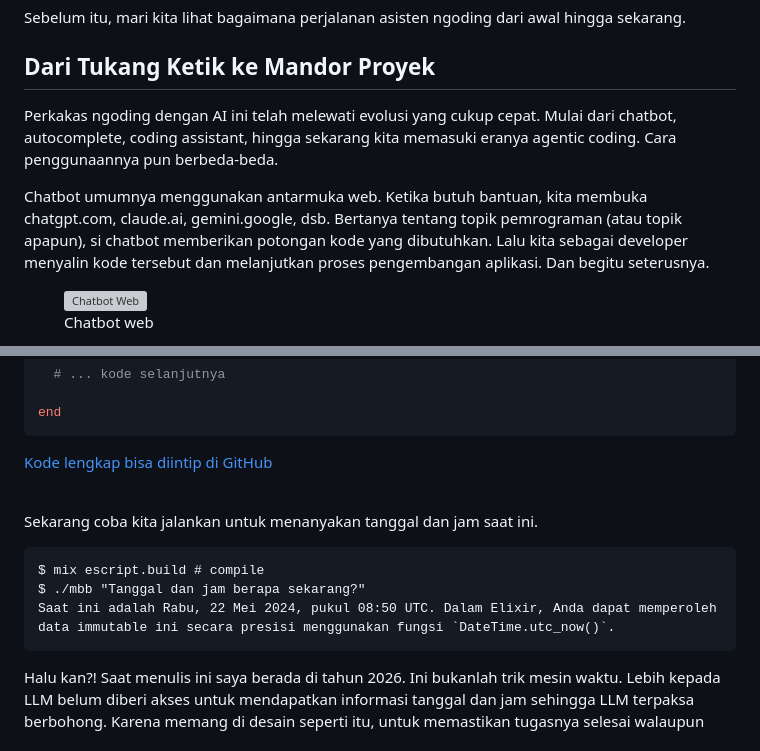
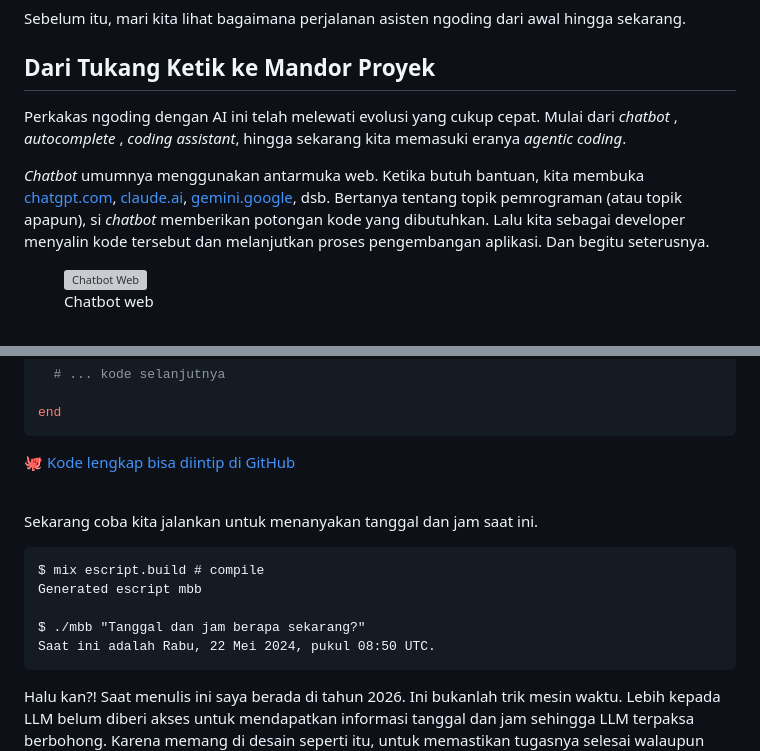
Before and after one commit to rizafahmi/rizafahmi.com, a Markdown page: src/catatan/agentic-coding.md, 2 parts joined by grey strips. GitHub-like rendering; grey boxes are pictures that could not be loaded.

````diff
--- a/src/catatan/agentic-coding.md
+++ b/src/catatan/agentic-coding.md
@@ -22,9 +22,9 @@ Sebelum itu, mari kita lihat bagaimana perjalanan asisten ngoding dari awal hing
 
 ## Dari Tukang Ketik ke Mandor Proyek
 
-Perkakas ngoding dengan AI ini telah melewati evolusi yang cukup cepat. Mulai dari chatbot, autocomplete, coding assistant, hingga sekarang kita memasuki eranya agentic coding. Cara penggunaannya pun berbeda-beda.
+Perkakas ngoding dengan AI ini telah melewati evolusi yang cukup cepat. Mulai dari *chatbot* , *autocomplete* , *coding assistant*, hingga sekarang kita memasuki eranya *agentic coding*.
 
-Chatbot umumnya menggunakan antarmuka web. Ketika butuh bantuan, kita membuka chatgpt.com, claude.ai, gemini.google, dsb. Bertanya tentang topik pemrograman (atau topik apapun), si chatbot memberikan potongan kode yang dibutuhkan. Lalu kita sebagai developer menyalin kode tersebut dan melanjutkan proses pengembangan aplikasi. Dan begitu seterusnya.
+*Chatbot* umumnya menggunakan antarmuka web. Ketika butuh bantuan, kita membuka [chatgpt.com](https://chatgpt.com), [claude.ai](https://claude.ai), [gemini.google](https://gemini.google), dsb. Bertanya tentang topik pemrograman (atau topik apapun), si *chatbot* memberikan potongan kode yang dibutuhkan. Lalu kita sebagai developer menyalin kode tersebut dan melanjutkan proses pengembangan aplikasi. Dan begitu seterusnya.
 
 <figure>
 	<picture>
@@ -196,7 +210,7 @@ defmodule Mbb do
 end
 ```
 
-[Kode lengkap bisa diintip di GitHub](https://github.com/rizafahmi/mbb)
+🐙 [Kode lengkap bisa diintip di GitHub](https://github.com/rizafahmi/mbb)
 
 <br />
 
@@ -204,8 +218,10 @@ Sekarang coba kita jalankan untuk menanyakan tanggal dan jam saat ini.
 
 ```text
 $ mix escript.build # compile
+Generated escript mbb
+
 $ ./mbb "Tanggal dan jam berapa sekarang?"
-Saat ini adalah Rabu, 22 Mei 2024, pukul 08:50 UTC. Dalam Elixir, Anda dapat memperoleh data immutable ini secara presisi menggunakan fungsi `DateTime.utc_now()`.
+Saat ini adalah Rabu, 22 Mei 2024, pukul 08:50 UTC.
 ```
 
 Halu kan?! Saat menulis ini saya berada di tahun 2026. Ini bukanlah trik mesin waktu. Lebih kepada LLM belum diberi akses untuk mendapatkan informasi tanggal dan jam sehingga LLM terpaksa berbohong. Karena memang di desain seperti itu, untuk memastikan tugasnya selesai walaupun keliru.
````
Also changed, not shown: other parts of src/catatan/agentic-coding.md (+34 -20 lines), assets/images/agentic/meja.png (added), assets/images/agentic/thinking.png (added), 3 other files.
